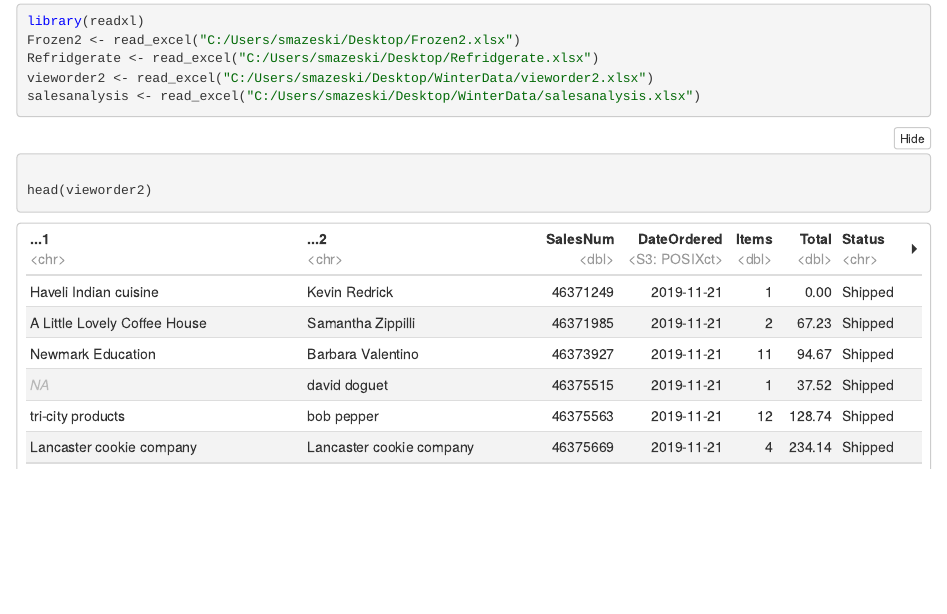
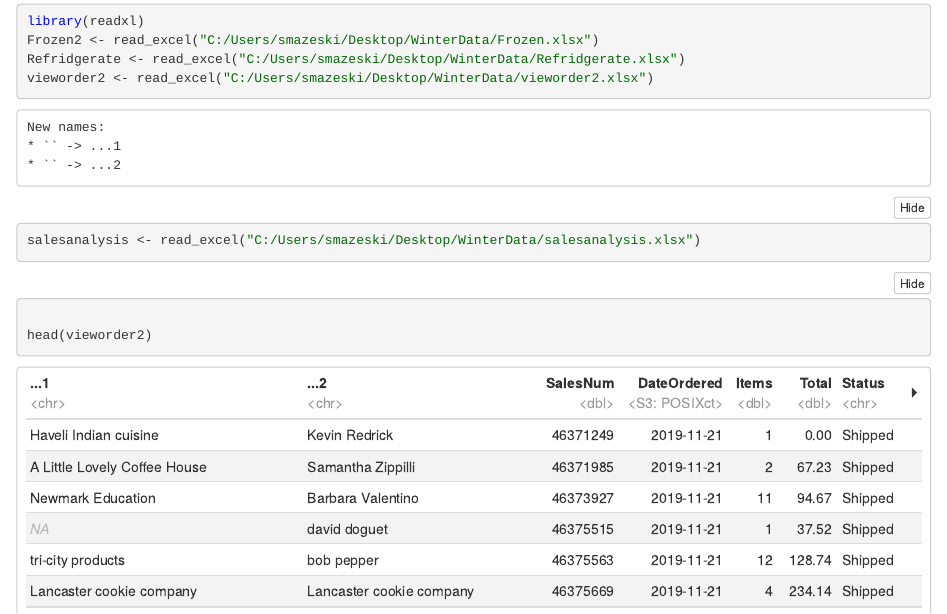
Before and after one commit to stephenmazeski/SalesAnalysis, an R Markdown document (SalesAnalysis_105.Rmd): the page in a window 1100 px wide, from 320 px down before the commit and from 1540 px down after it, so that both start at the same text. The pictures show the output file SalesAnalysis_105.nb.html that the author committed with the source, opened offline.

Commit message:
Changed Directory

````diff
--- a/SalesAnalysis_105.Rmd
+++ b/SalesAnalysis_105.Rmd
@@ -16,8 +16,8 @@
 
 ```{r}
 library(readxl)
-Frozen2 <- read_excel("C:/Users/smazeski/Desktop/Frozen2.xlsx")
-Refridgerate <- read_excel("C:/Users/smazeski/Desktop/Refridgerate.xlsx")
+Frozen2 <- read_excel("C:/Users/smazeski/Desktop/WinterData/Frozen.xlsx")
+Refridgerate <- read_excel("C:/Users/smazeski/Desktop/WinterData/Refridgerate.xlsx")
 vieworder2 <- read_excel("C:/Users/smazeski/Desktop/WinterData/vieworder2.xlsx")
 salesanalysis <- read_excel("C:/Users/smazeski/Desktop/WinterData/salesanalysis.xlsx")
 
````
Also changed, not shown: SalesAnalysis_105.nb.html.
